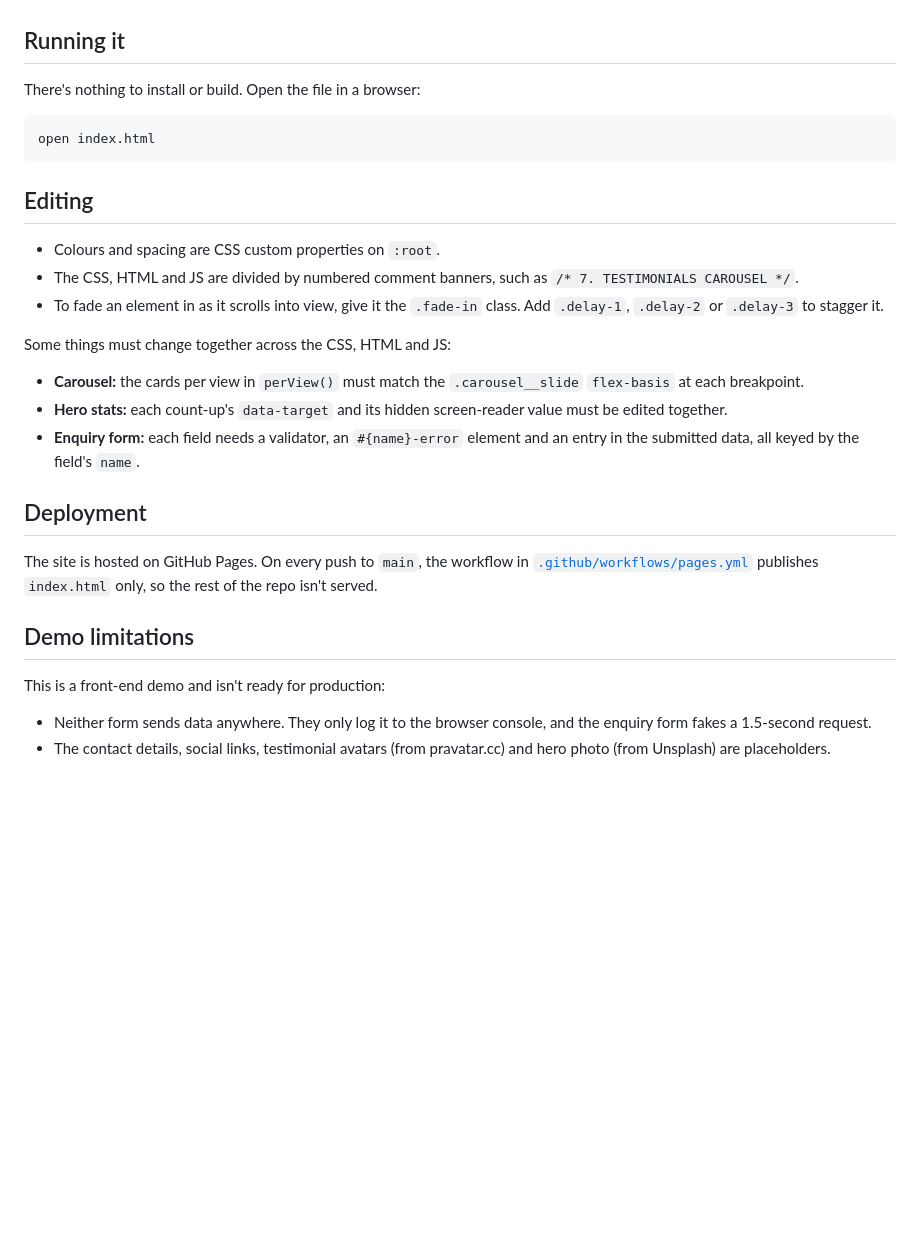
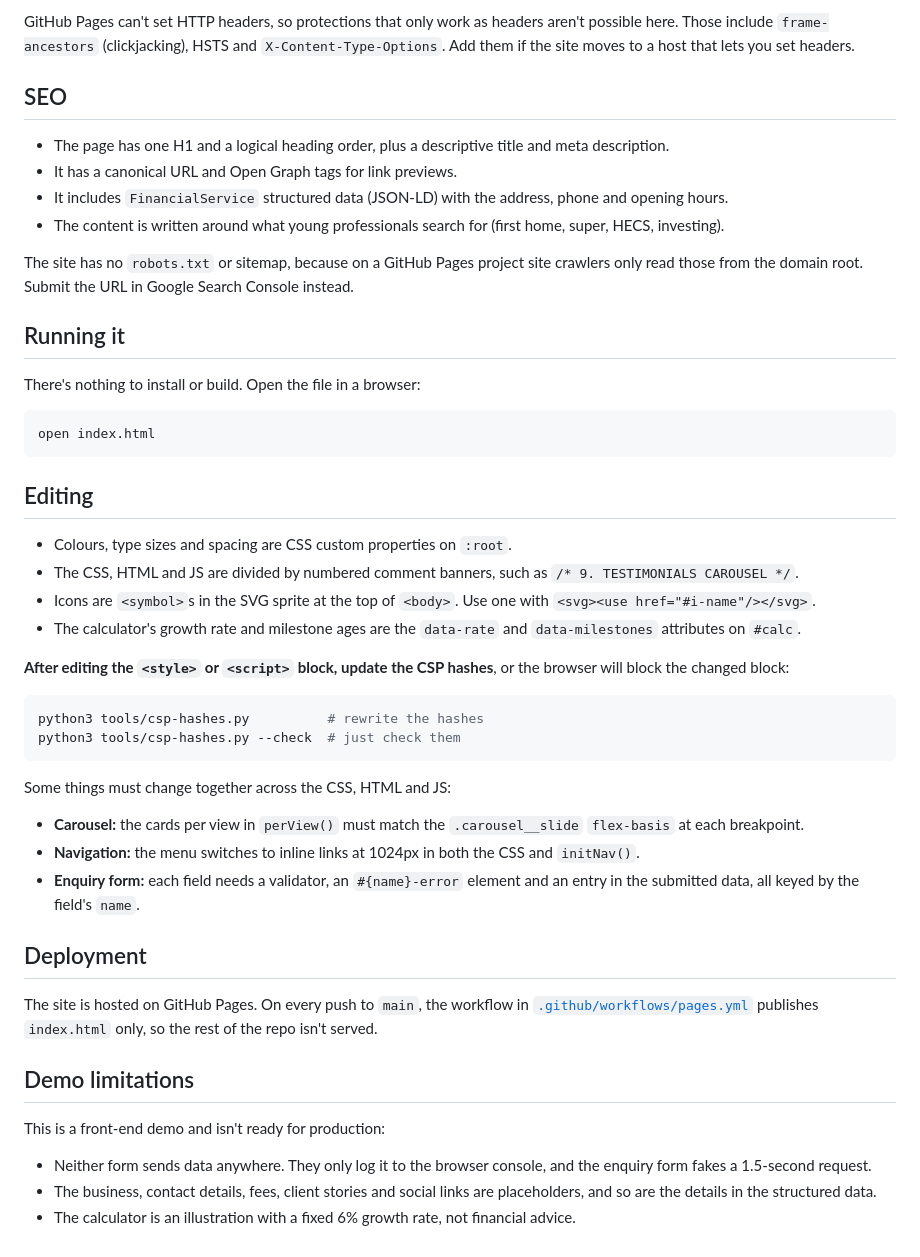
Before and after one commit to shakuarai/financialplanning, a Markdown page: README.md, the part around one of its changes. Rendered like a GitHub page; blank space fills up the shorter version.

````diff
--- a/README.md
+++ b/README.md
@@ -20,3 +38,13 @@ The layout is mobile-first, with breakpoints at 768px and 1024px. Animations are
+GitHub Pages can't set HTTP headers, so protections that only work as headers aren't possible here. Those include `frame-ancestors` (clickjacking), HSTS and `X-Content-Type-Options`. Add them if the site moves to a host that lets you set headers.
+
+## SEO
+
+- The page has one H1 and a logical heading order, plus a descriptive title and meta description.
+- It has a canonical URL and Open Graph tags for link previews.
+- It includes `FinancialService` structured data (JSON-LD) with the address, phone and opening hours.
+- The content is written around what young professionals search for (first home, super, HECS, investing).
+
+The site has no `robots.txt` or sitemap, because on a GitHub Pages project site crawlers only read those from the domain root. Submit the URL in Google Search Console instead.
 
 ## Running it
 
@@ -28,14 +56,22 @@ open index.html
 
 ## Editing
 
-- Colours and spacing are CSS custom properties on `:root`.
-- The CSS, HTML and JS are divided by numbered comment banners, such as `/* 7. TESTIMONIALS CAROUSEL */`.
-- To fade an element in as it scrolls into view, give it the `.fade-in` class. Add `.delay-1`, `.delay-2` or `.delay-3` to stagger it.
+- Colours, type sizes and spacing are CSS custom properties on `:root`.
+- The CSS, HTML and JS are divided by numbered comment banners, such as `/* 9. TESTIMONIALS CAROUSEL */`.
+- Icons are `<symbol>`s in the SVG sprite at the top of `<body>`. Use one with `<svg><use href="#i-name"/></svg>`.
+- The calculator's growth rate and milestone ages are the `data-rate` and `data-milestones` attributes on `#calc`.
+
+**After editing the `<style>` or `<script>` block, update the CSP hashes**, or the browser will block the changed block:
+
+```sh
+python3 tools/csp-hashes.py          # rewrite the hashes
+python3 tools/csp-hashes.py --check  # just check them
+```
 
 Some things must change together across the CSS, HTML and JS:
 
 - **Carousel:** the cards per view in `perView()` must match the `.carousel__slide` `flex-basis` at each breakpoint.
-- **Hero stats:** each count-up's `data-target` and its hidden screen-reader value must be edited together.
+- **Navigation:** the menu switches to inline links at 1024px in both the CSS and `initNav()`.
 - **Enquiry form:** each field needs a validator, an `#{name}-error` element and an entry in the submitted data, all keyed by the field's `name`.
 
 ## Deployment
@@ -47,4 +83,5 @@ The site is hosted on GitHub Pages. On every push to `main`, the workflow in [`.
 This is a front-end demo and isn't ready for production:
 
 - Neither form sends data anywhere. They only log it to the browser console, and the enquiry form fakes a 1.5-second request.
-- The contact details, social links, testimonial avatars (from pravatar.cc) and hero photo (from Unsplash) are placeholders.
+- The business, contact details, fees, client stories and social links are placeholders, and so are the details in the structured data.
+- The calculator is an illustration with a fixed 6% growth rate, not financial advice.
````
Also changed, not shown: other parts of README.md (+25 -7 lines), .claude/commands/publish-github.md (+5 -4 lines), docs/screenshot.png, 3 other files.
